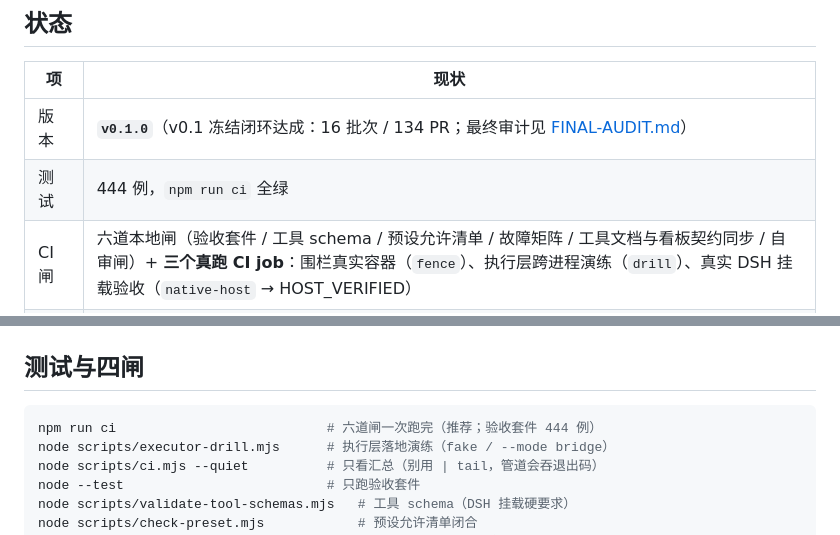
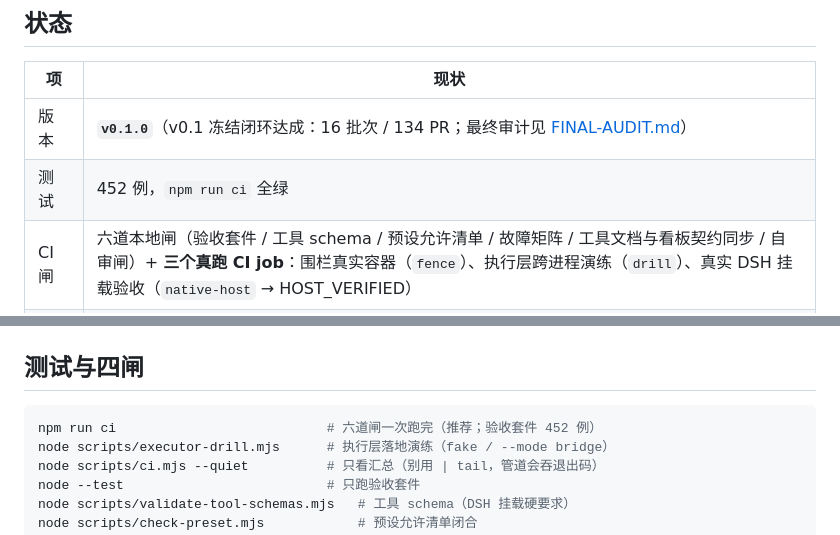
Before and after one commit to 86cloudyun-afk/dsh-gungnir, a Markdown page: README.md, 2 parts joined by grey strips. Rendered like a GitHub page.

````diff
--- a/README.md
+++ b/README.md
@@ -11,7 +11,7 @@ DSH 红队战役指挥框架。**100% 红队工具：仅限已获授权的攻防
 | 项 | 现状 |
 |---|---|
 | 版本 | **`v0.1.0`**（v0.1 冻结闭环达成：16 批次 / 134 PR；最终审计见 [FINAL-AUDIT.md](docs/FINAL-AUDIT.md)） |
-| 测试 | 444 例，`npm run ci` 全绿 |
+| 测试 | 452 例，`npm run ci` 全绿 |
 | CI 闸 | 六道本地闸（验收套件 / 工具 schema / 预设允许清单 / 故障矩阵 / 工具文档与看板契约同步 / 自审闸）+ **三个真跑 CI job**：围栏真实容器（`fence`）、执行层跨进程演练（`drill`）、真实 DSH 挂载验收（`native-host` → HOST_VERIFIED） |
 | 故障矩阵 | 21 场景（丢回包/乱序/写失败/残留/重启/撤销/备份恢复/密钥/配置/版本/迁移/路由/心跳/知识库/交付边界/门禁/确认边界/归档幂等/门禁同源） |
 | 工具 | **37** 个 `warroom_*`（schema 严格校验；以 `presets/warroom.preset.json` 允许清单为准） |
@@ -74,7 +74,7 @@ node bin/warroom.mjs jump import --id jh-1 --addr-v4 203.0.113.9
 ## 测试与四闸
 
 ```sh
-npm run ci                           # 六道闸一次跑完（推荐；验收套件 444 例）
+npm run ci                           # 六道闸一次跑完（推荐；验收套件 452 例）
 node scripts/executor-drill.mjs      # 执行层落地演练（fake / --mode bridge）
 node scripts/ci.mjs --quiet          # 只看汇总（别用 | tail，管道会吞退出码）
 node --test                          # 只跑验收套件
````
Also changed, not shown: docs/ACCEPTANCE.md (+2 -2 lines), docs/FINAL-AUDIT.md (+1 -1 lines).
